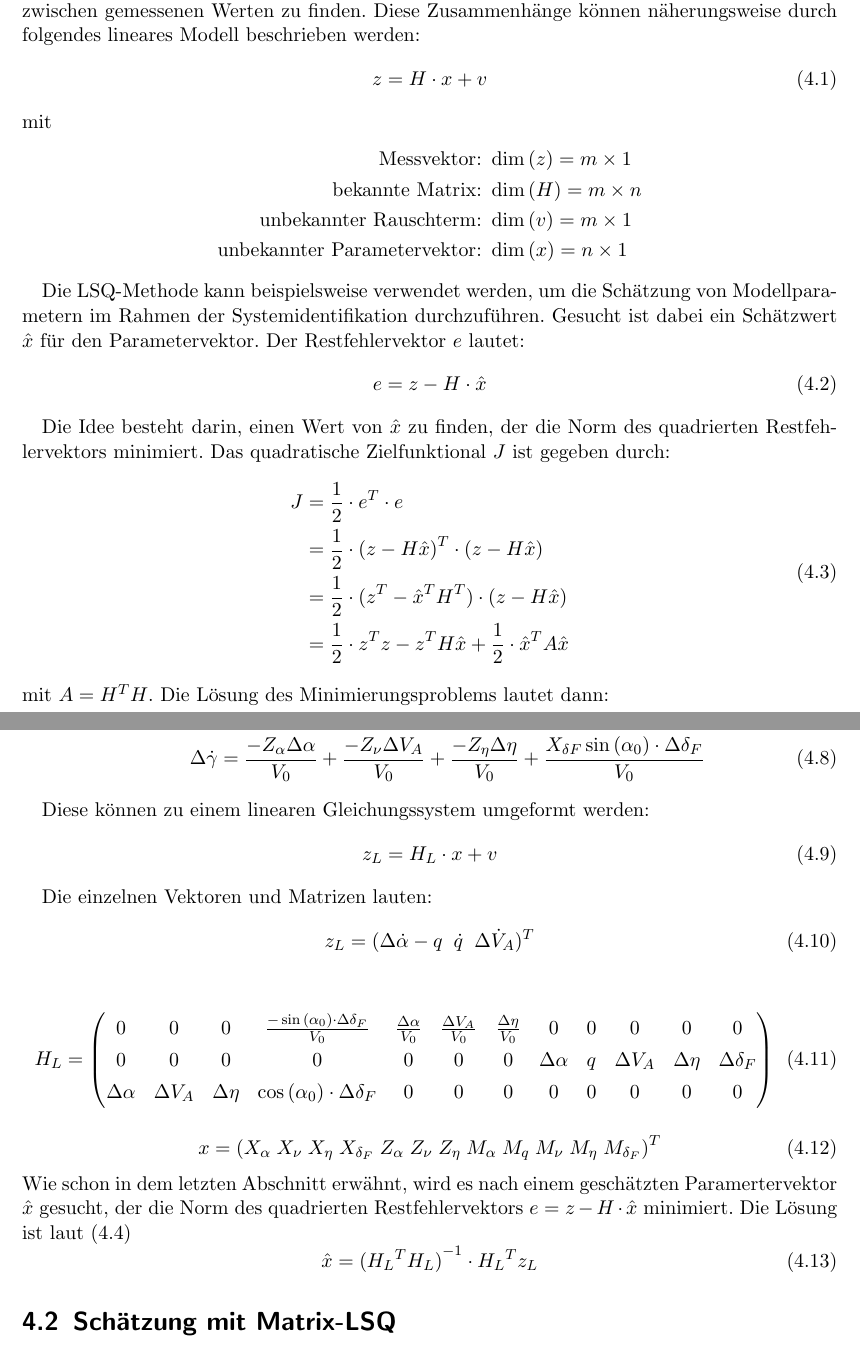
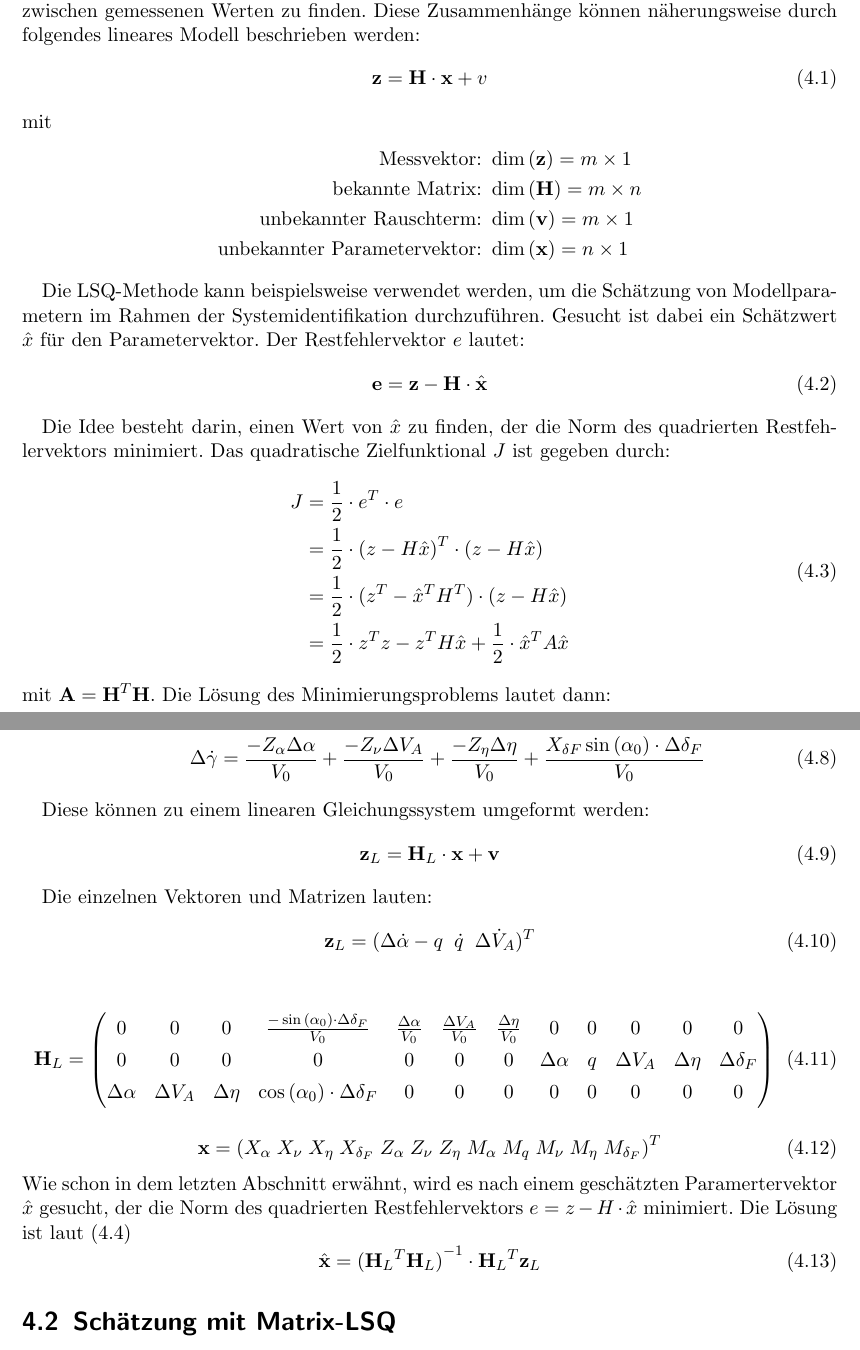
Before and after one commit to floriangschwandtner/Aerobotics2021, a LaTeX document (0a_Abschlussbericht/Main.tex, which reads 0a_Abschlussbericht/src/zeitbereich.tex): two parts of pages 11 and 12 of 23, joined at a grey line, cut so that both start at the same text. Compiled offline with pdfLaTeX.

Commit message:
Zeitbereich kleine aenderungen

```diff
--- a/0a_Abschlussbericht/src/zeitbereich.tex
+++ b/0a_Abschlussbericht/src/zeitbereich.tex
@@ -6,15 +6,15 @@ In diesem Kapitel wird die Methode der kleinsten Fehlerquadrate (\textit{Least S
 Eine der Kernaufgaben vieler Ingenieure besteht darin, einen belastbaren Zusammenhang zwischen gemessenen Werten zu finden.
 Diese Zusammenhänge können näherungsweise durch folgendes lineares Modell beschrieben werden:
 \begin{equation}
-    z = H\cdot x+v
+    \textbf{z} = \textbf{H}\cdot \textbf{x}+v
 \end{equation}
 mit
 \begin{align}
 	\begin{split}
-		\text{Messvektor: } &\dim{(z)} = m\times 1\\
-		\text{bekannte Matrix: } &\dim{(H)} = m\times n\\
-		\text{unbekannter Rauschterm: } &\dim{(v)} = m\times1\\
-		\text{unbekannter Parametervektor: } &\dim{(x)} = n\times 1
+		\text{Messvektor: } &\dim{(\textbf{z})} = m\times 1\\
+		\text{bekannte Matrix: } &\dim{(\textbf{H})} = m\times n\\
+		\text{unbekannter Rauschterm: } &\dim{(\textbf{v})} = m\times1\\
+		\text{unbekannter Parametervektor: } &\dim{(\textbf{x})} = n\times 1
 		\nonumber
 	\end{split}
 \end{align}
@@ -23,7 +23,7 @@ Die LSQ-Methode kann beispielsweise verwendet werden, um die Schätzung von Mode
 Systemidentifikation durchzuführen. Gesucht ist dabei ein Schätzwert $\hat{x}$ für den Parametervektor. Der Restfehlervektor
 $e$ lautet:
 \begin{equation}
-    e = z - H\cdot \hat{x} \\
+    \textbf{e} = \textbf{z} - \textbf{H}\cdot \hat{\textbf{x}} \\
 \end{equation}
 
 Die Idee besteht darin, einen Wert von $\hat{x}$ zu finden, der die Norm des quadrierten Restfehlervektors minimiert. Das
@@ -36,5 +36,5 @@ quadratische Zielfunktional $J$ ist gegeben durch:
      &= \frac{1}{2} \cdot z^{T}z - z^{T}H\hat{x} + \frac{1}{2}\cdot {\hat{x}}^{T}A\hat{x}  \\
    \end{split}
 \end{align}
-mit $A = H^{T}H$. Die Lösung des Minimierungsproblems lautet dann:
+mit $\textbf{A} = \textbf{H}^{T} \textbf{H}$. Die Lösung des Minimierungsproblems lautet dann:
 \begin{equation}
@@ -58,17 +58,17 @@ Die Zustandsraumdarstellung \eqref{eq:laengsbewegung} liefert folgende Gleichung
 
 Diese können zu einem linearen Gleichungssystem umgeformt werden:
 \begin{equation}
-    z_{L}= H_{L}\cdot x + v
+    \textbf{z}_{L}= \textbf{H}_{L}\cdot \textbf{x} + \textbf{v}
 \end{equation}
 
 Die einzelnen Vektoren und Matrizen lauten:
 \setcounter{MaxMatrixCols}{15}
 \begin{equation}
-	z_{L} = (\Delta\dot \alpha-q \;\; \dot q \;\; \Delta\dot V_A)^T
+	\textbf{z}_{L} = (\Delta\dot \alpha-q \;\; \dot q \;\; \Delta\dot V_A)^T
 \end{equation}
 
 \begin{equation}
-	 H_{L} = \begin{pmatrix}
+	 \textbf{H}_{L} = \begin{pmatrix}
 		0&0&0& \frac{-\sin{(\alpha_0)}\cdot\Delta\delta_F}{V_0} & \frac{\Delta\alpha}{V_0}& \frac{\Delta V_A}{V_0} &
 		\frac{\Delta\eta}{V_0} &0&0&0&0&0   \\
 		0&0&0&0&0&0&0 &\Delta\alpha & q & \Delta V_A & \Delta\eta & \Delta\delta_F \\
@@ -77,7 +77,7 @@ Die einzelnen Vektoren und Matrizen lauten:
 \end{equation}
 
 \begin{equation}
-	x = (X_{\alpha}\;
+	\textbf{x} = (X_{\alpha}\;
 	X_{\nu}\;
 	X_{\eta}\;
 	X_{\delta_F}\;
```
Also changed, not shown: 0a_Abschlussbericht/src/zeitbereich.tex (4 more changed lines).
